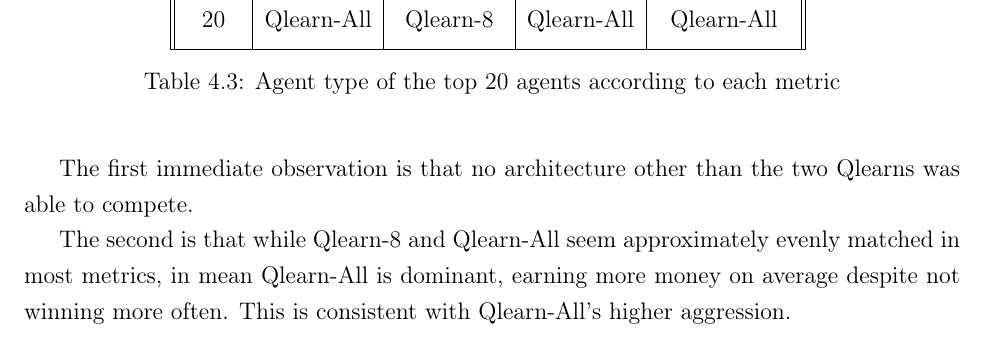
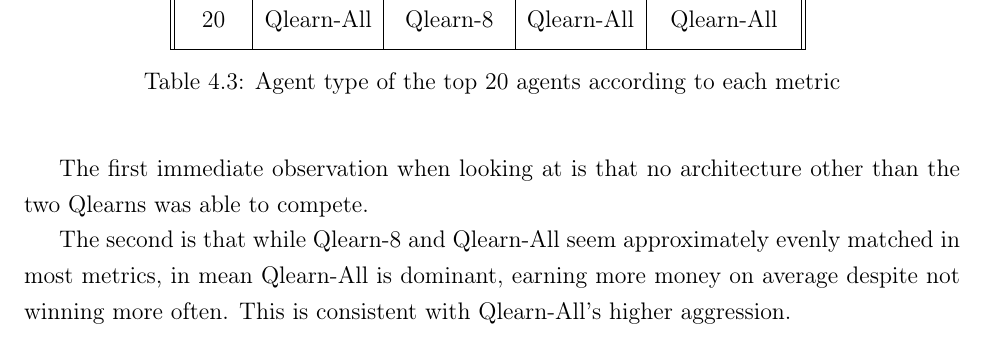
Before and after one commit to Orpheon/Pokerbot-Thesis, a LaTeX thesis (main.tex, which reads Results/results.tex): part of page 32 of 47, cut so that both start at the same text. Compiled offline with pdfLaTeX.

```diff
--- a/Results/results.tex
+++ b/Results/results.tex
@@ -241,7 +241,7 @@
 \caption{Agent type of the top 20 agents according to each metric}
 \end{table}
 
-The first immediate observation is that no architecture other than the two Qlearns was able to compete.
+The first immediate observation when looking at is that no architecture other than the two Qlearns was able to compete.
 
 The second is that while Qlearn-8 and Qlearn-All seem approximately evenly matched in most metrics, in mean Qlearn-All is dominant, earning more money on average despite not winning more often. This is consistent with Qlearn-All's higher aggression.
 
```
